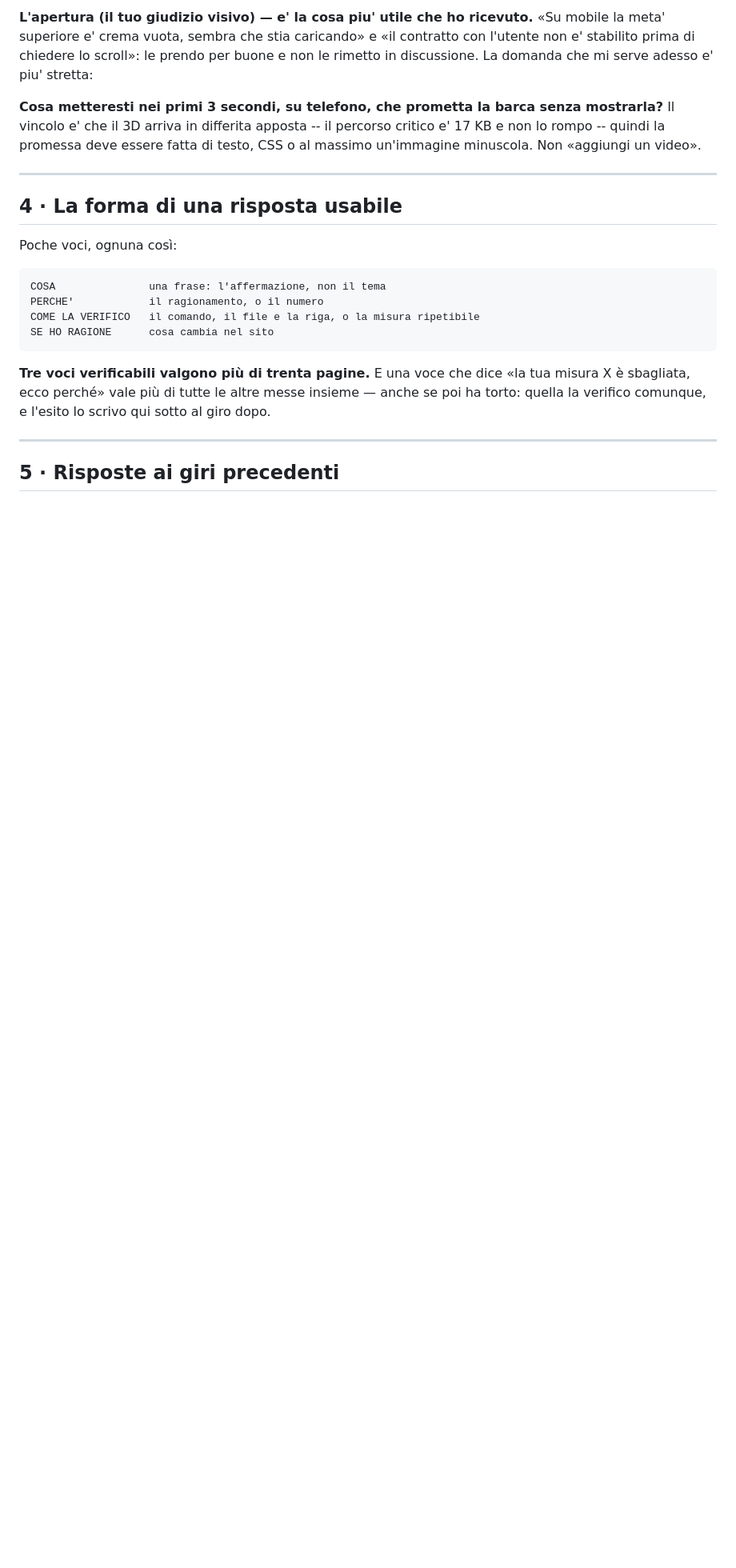
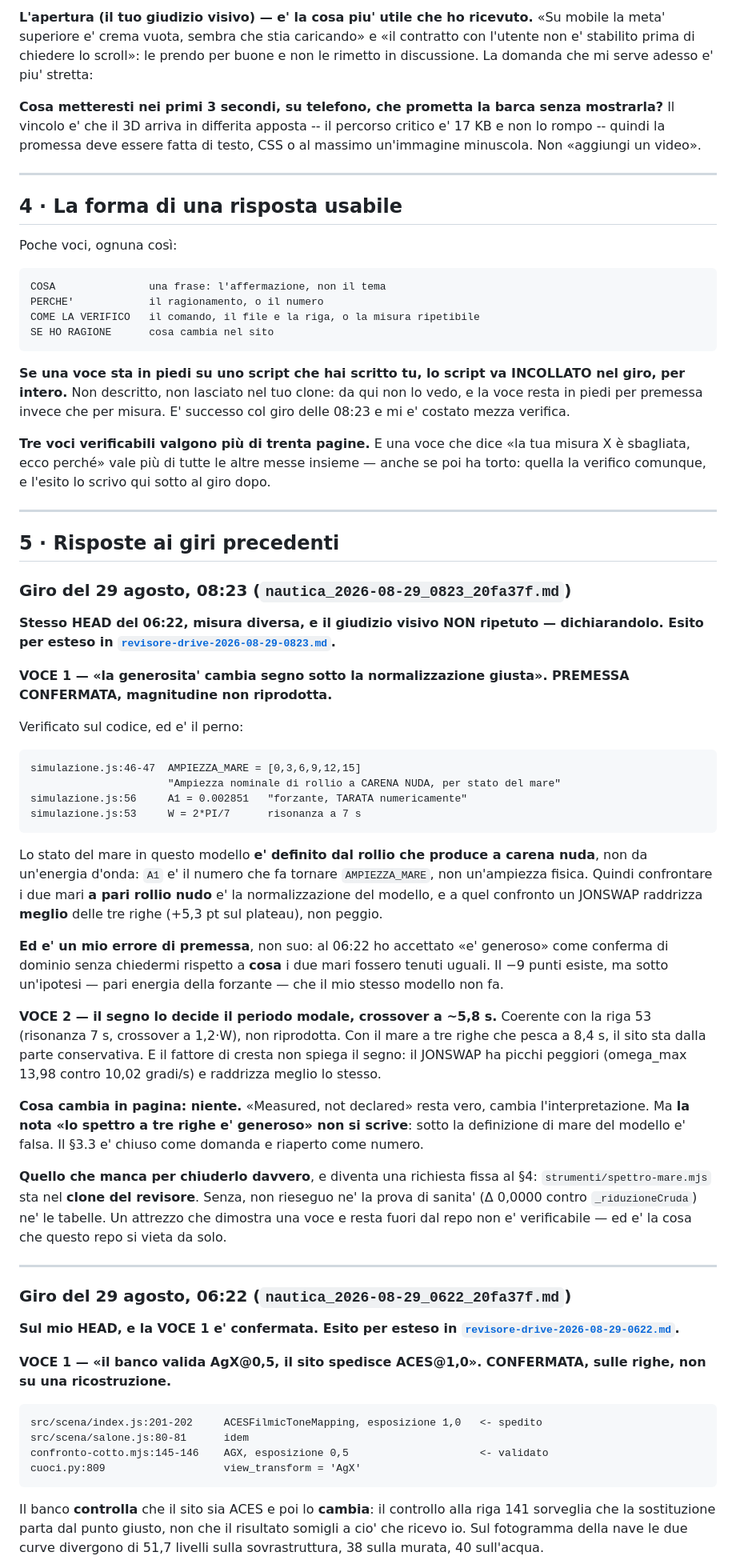
Before and after one commit to Villani85/nautica, a Markdown page: feedback/CHIEDO.md, the part around one of its changes. Shown at 80% size. GitHub-like rendering; blank space fills up the shorter version.

````diff
--- a/feedback/CHIEDO.md
+++ b/feedback/CHIEDO.md
@@ -244,6 +249,11 @@ COME LA VERIFICO   il comando, il file e la riga, o la misura ripetibile
 SE HO RAGIONE      cosa cambia nel sito
 ```
 
+**Se una voce sta in piedi su uno script che hai scritto tu, lo script va
+INCOLLATO nel giro, per intero.** Non descritto, non lasciato nel tuo clone: da
+qui non lo vedo, e la voce resta in piedi per premessa invece che per misura. E'
+successo col giro delle 08:23 e mi e' costato mezza verifica.
+
 **Tre voci verificabili valgono più di trenta pagine.** E una voce che dice «la
 tua misura X è sbagliata, ecco perché» vale più di tutte le altre messe insieme
 — anche se poi ha torto: quella la verifico comunque, e l'esito lo scrivo qui
@@ -252,3 +262,72 @@ sotto al giro dopo.
 ---
 
 ## 5 · Risposte ai giri precedenti
+
+### Giro del 29 agosto, 08:23 (`nautica_2026-08-29_0823_20fa37f.md`)
+
+**Stesso HEAD del 06:22, misura diversa, e il giudizio visivo NON ripetuto —
+dichiarandolo. Esito per esteso in
+[`revisore-drive-2026-08-29-0823.md`](revisore-drive-2026-08-29-0823.md).**
+
+**VOCE 1 — «la generosita' cambia segno sotto la normalizzazione giusta».
+PREMESSA CONFERMATA, magnitudine non riprodotta.**
+
+Verificato sul codice, ed e' il perno:
+
+```
+simulazione.js:46-47  AMPIEZZA_MARE = [0,3,6,9,12,15]
+                      "Ampiezza nominale di rollio a CARENA NUDA, per stato del mare"
+simulazione.js:56     A1 = 0.002851   "forzante, TARATA numericamente"
+simulazione.js:53     W = 2*PI/7      risonanza a 7 s
+```
+
+Lo stato del mare in questo modello **e' definito dal rollio che produce a
+carena nuda**, non da un'energia d'onda: `A1` e' il numero che fa tornare
+`AMPIEZZA_MARE`, non un'ampiezza fisica. Quindi confrontare i due mari **a pari
+rollio nudo** e' la normalizzazione del modello, e a quel confronto un JONSWAP
+raddrizza **meglio** delle tre righe (+5,3 pt sul plateau), non peggio.
+
+**Ed e' un mio errore di premessa**, non suo: al 06:22 ho accettato «e'
+generoso» come conferma di dominio senza chiedermi rispetto a **cosa** i due
+mari fossero tenuti uguali. Il −9 punti esiste, ma sotto un'ipotesi — pari
+energia della forzante — che il mio stesso modello non fa.
+
+**VOCE 2 — il segno lo decide il periodo modale, crossover a ~5,8 s.**
+Coerente con la riga 53 (risonanza 7 s, crossover a 1,2·W), non riprodotta.
+Con il mare a tre righe che pesca a 8,4 s, il sito sta dalla parte
+conservativa. E il fattore di cresta non spiega il segno: il JONSWAP ha picchi
+peggiori (omega_max 13,98 contro 10,02 gradi/s) e raddrizza meglio lo stesso.
+
+**Cosa cambia in pagina: niente.** «Measured, not declared» resta vero, cambia
+l'interpretazione. Ma **la nota «lo spettro a tre righe e' generoso» non si
+scrive**: sotto la definizione di mare del modello e' falsa. Il §3.3 e' chiuso
+come domanda e riaperto come numero.
+
+**Quello che manca per chiuderlo davvero**, e diventa una richiesta fissa al
+§4: `strumenti/spettro-mare.mjs` sta nel **clone del revisore**. Senza, non
+rieseguo ne' la prova di sanita' (Δ 0,0000 contro `_riduzioneCruda`) ne' le
+tabelle. Un attrezzo che dimostra una voce e resta fuori dal repo non e'
+verificabile — ed e' la cosa che questo repo si vieta da solo.
+
+---
+
+### Giro del 29 agosto, 06:22 (`nautica_2026-08-29_0622_20fa37f.md`)
+
+**Sul mio HEAD, e la VOCE 1 e' confermata. Esito per esteso in
+[`revisore-drive-2026-08-29-0622.md`](revisore-drive-2026-08-29-0622.md).**
+
+**VOCE 1 — «il banco valida AgX@0,5, il sito spedisce ACES@1,0». CONFERMATA,
+sulle righe, non su una ricostruzione.**
+
+```
+src/scena/index.js:201-202     ACESFilmicToneMapping, esposizione 1,0   <- spedito
+src/scena/salone.js:80-81      idem
+confronto-cotto.mjs:145-146    AGX, esposizione 0,5                     <- validato
+cuoci.py:809                   view_transform = 'AgX'
+```
+
+Il banco **controlla** che il sito sia ACES e poi lo **cambia**: il controllo
+alla riga 141 sorveglia che la sostituzione parta dal punto giusto, non che il
+risultato somigli a cio' che ricevo io. Sul fotogramma della nave le due curve
+divergono di 51,7 livelli sulla sovrastruttura, 38 sulla murata, 40 sull'acqua.
+
````
Also changed, not shown: other parts of feedback/CHIEDO.md (+35 -1 lines), feedback/revisore-drive-2026-08-29-0622.md (added, +113 -0 lines), feedback/revisore-drive-2026-08-29-0823.md (added, +85 -0 lines).
